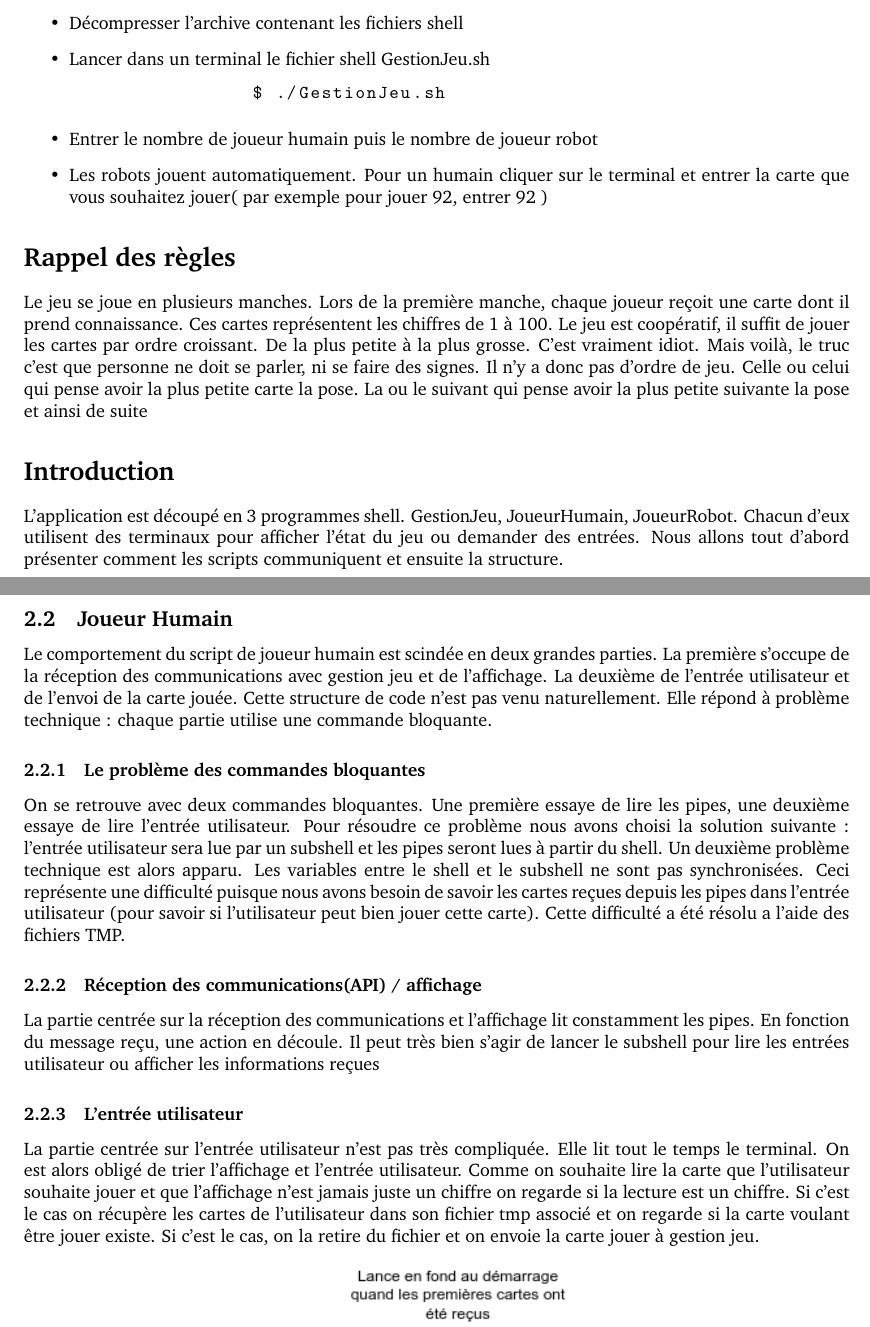
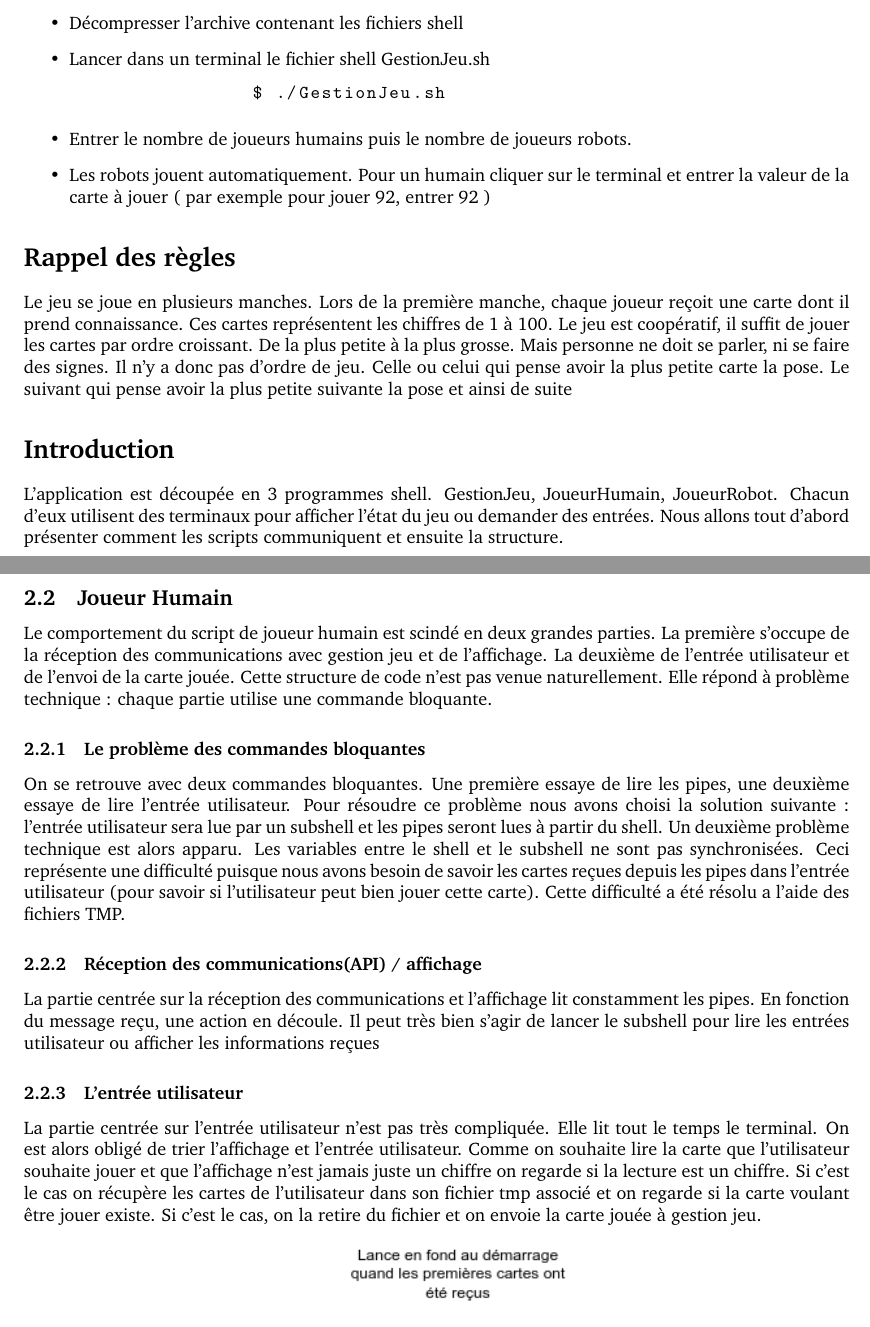
Before and after one commit to KieceDonc/L3_Systemes-et-Reseaux-TP, a LaTeX document (Projet/rapport_latex/main.tex): two parts of pages 2 and 5 of 6, joined at a grey line, cut so that both start at the same text. Compiled offline with pdfLaTeX.

Commit message:
Changed : Written report

```diff
--- a/Projet/rapport_latex/main.tex
+++ b/Projet/rapport_latex/main.tex
@@ -54,19 +54,19 @@
 	\begin{lstlisting}[language=bash]
  		$ ./GestionJeu.sh
 	\end{lstlisting}
-	\item Entrer le nombre de joueur humain puis le nombre de joueur robot
-	\item Les robots jouent automatiquement. Pour un humain cliquer sur le terminal et entrer la carte que vous souhaitez jouer( par exemple pour jouer 92, entrer 92 )
+	\item Entrer le nombre de joueurs humains puis le nombre de joueurs robots.
+	\item Les robots jouent automatiquement. Pour un humain cliquer sur le terminal et entrer la valeur de la carte à jouer ( par exemple pour jouer 92, entrer 92 )
 
 \end{itemize}
 
 \section*{Rappel des règles}
 \addcontentsline{toc}{section}{\protect\numberline{}Rappel des règles}%
 Le jeu se joue en plusieurs manches. Lors de la première manche,
-chaque joueur reçoit une carte dont il prend connaissance. Ces cartes représentent les chiffres de 1 à 100. Le jeu est coopératif, il suffit de jouer les cartes par ordre croissant. De la plus petite à la plus grosse. C’est vraiment idiot. Mais voilà, le truc c’est que personne ne doit se parler, ni se faire des signes. Il n’y a donc pas d’ordre de jeu. Celle ou celui qui pense avoir la plus petite carte la pose. La ou le suivant qui pense avoir la plus petite suivante la pose et ainsi de suite
+chaque joueur reçoit une carte dont il prend connaissance. Ces cartes représentent les chiffres de 1 à 100. Le jeu est coopératif, il suffit de jouer les cartes par ordre croissant. De la plus petite à la plus grosse. Mais personne ne doit se parler, ni se faire des signes. Il n’y a donc pas d’ordre de jeu. Celle ou celui qui pense avoir la plus petite carte la pose. Le suivant qui pense avoir la plus petite suivante la pose et ainsi de suite
 
 \section*{Introduction}
 \addcontentsline{toc}{section}{\protect\numberline{}Introduction}%
-L'application est découpé en 3 programmes shell. GestionJeu, JoueurHumain, JoueurRobot. Chacun d'eux utilisent des terminaux pour afficher l'état du jeu ou demander des entrées. Nous allons tout d'abord présenter comment les scripts communiquent et ensuite la structure.
+L'application est découpée en 3 programmes shell. GestionJeu, JoueurHumain, JoueurRobot. Chacun d'eux utilisent des terminaux pour afficher l'état du jeu ou demander des entrées. Nous allons tout d'abord présenter comment les scripts communiquent et ensuite la structure.
 
 \newpage
 %----------------------------------------------------------------------------------------
@@ -147,6 +147,6 @@ On regarde tout d'abord si la carte jouée est la carte qui devait être jouer (
 
 \subsection{Joueur Humain}
-Le comportement du script de joueur humain est scindée en deux grandes parties. La première s'occupe de la réception des communications avec gestion jeu et de l'affichage. La deuxième de l'entrée utilisateur et de l'envoi de la carte jouée. Cette structure de code n'est pas venu naturellement. Elle répond à problème technique : chaque partie utilise une commande bloquante.
+Le comportement du script de joueur humain est scindé en deux grandes parties. La première s'occupe de la réception des communications avec gestion jeu et de l'affichage. La deuxième de l'entrée utilisateur et de l'envoi de la carte jouée. Cette structure de code n'est pas venue naturellement. Elle répond à problème technique : chaque partie utilise une commande bloquante.
 
 \subsubsection{Le problème des commandes bloquantes}
 On se retrouve avec deux commandes bloquantes. Une première essaye de lire les pipes, une deuxième essaye de lire l'entrée utilisateur. Pour résoudre ce problème nous avons choisi la solution suivante : l'entrée utilisateur sera lue par un subshell et les pipes seront lues à partir du shell. Un deuxième problème technique est alors apparu. Les variables entre le shell et le subshell ne sont pas synchronisées. Ceci représente une difficulté puisque nous avons besoin de savoir les cartes reçues depuis les pipes dans l'entrée utilisateur (pour savoir si l'utilisateur peut bien jouer cette carte). Cette difficulté a été résolu a l'aide des fichiers TMP.
@@ -155,7 +155,7 @@ On se retrouve avec deux commandes bloquantes. Une première essaye de lire les
 La partie centrée sur la réception des communications et l'affichage lit constamment les pipes. En fonction du message reçu, une action en découle. Il peut très bien s'agir de lancer le subshell pour lire les entrées utilisateur ou afficher les informations reçues
 
 \subsubsection{L'entrée utilisateur}
-La partie centrée sur l'entrée utilisateur n'est pas très compliquée. Elle lit tout le temps le terminal. On est alors obligé de trier l'affichage et l'entrée utilisateur. Comme on souhaite lire la carte que l'utilisateur souhaite jouer et que l'affichage n'est jamais juste un chiffre on regarde si la lecture est un chiffre. Si c'est le cas on récupère les cartes de l'utilisateur dans son fichier tmp associé et on regarde si la carte voulant être jouer existe. Si c'est le cas, on la retire du fichier et on envoie la carte jouer à gestion jeu.
+La partie centrée sur l'entrée utilisateur n'est pas très compliquée. Elle lit tout le temps le terminal. On est alors obligé de trier l'affichage et l'entrée utilisateur. Comme on souhaite lire la carte que l'utilisateur souhaite jouer et que l'affichage n'est jamais juste un chiffre on regarde si la lecture est un chiffre. Si c'est le cas on récupère les cartes de l'utilisateur dans son fichier tmp associé et on regarde si la carte voulant être jouer existe. Si c'est le cas, on la retire du fichier et on envoie la carte jouée à gestion jeu.
 
 \begin{figure}[!htb]
 	\centering
```
Also changed, not shown: Projet/rapport_latex/main.pdf, Projet/rapport_latex/main.tex (20 more changed lines).
